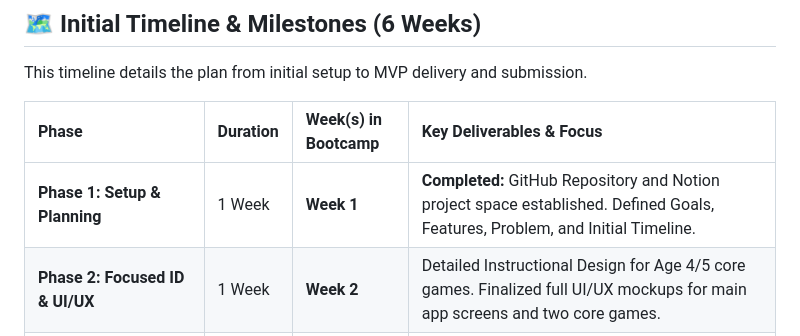
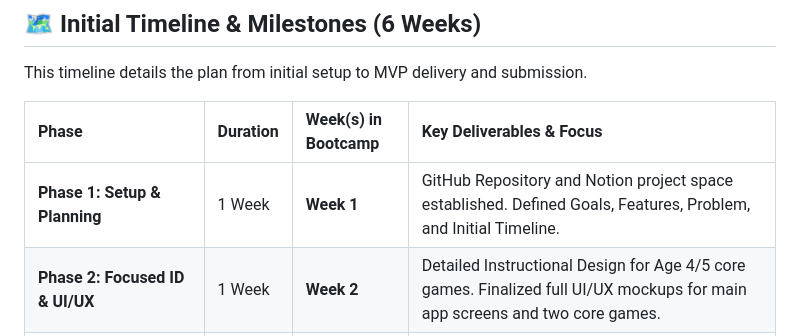
Before and after one commit to logiclinguist8989/project-bootcamp-01, a Markdown page: README.md, the part around the change. Drawn GitHub-style.

```diff
--- a/README.md
+++ b/README.md
@@ -33,7 +33,7 @@ This timeline details the plan from initial setup to MVP delivery and submission
 
 | Phase | Duration | Week(s) in Bootcamp | Key Deliverables & Focus |
 | :--- | :--- | :--- | :--- |
-| **Phase 1: Setup & Planning** | 1 Week | **Week 1** | **Completed:** GitHub Repository and Notion project space established. Defined Goals, Features, Problem, and Initial Timeline. |
+| **Phase 1: Setup & Planning** | 1 Week | **Week 1** | GitHub Repository and Notion project space established. Defined Goals, Features, Problem, and Initial Timeline. |
 | **Phase 2: Focused ID & UI/UX** | 1 Week | **Week 2** | Detailed Instructional Design for Age 4/5 core games. Finalized full UI/UX mockups for main app screens and two core games. |
 | **Phase 3: Core System & Asset Creation** | 2 Weeks | **Week 3-4** | **Week 3:** Develop backend structure and implement **Rewards System** logic. **Week 4:** Full development of the Child-Friendly UI and completion of all Art Assets for Age 4/5 core activities. |
 | **Phase 4: MVP Implementation & Integration** | 1 Week | **Week 5** | Fully implement and integrate the **Age 4 (Alphabet Adventure)** and **Age 5 (Word Builder)** activities. Complete the Parent Dashboard MVP. |
```
